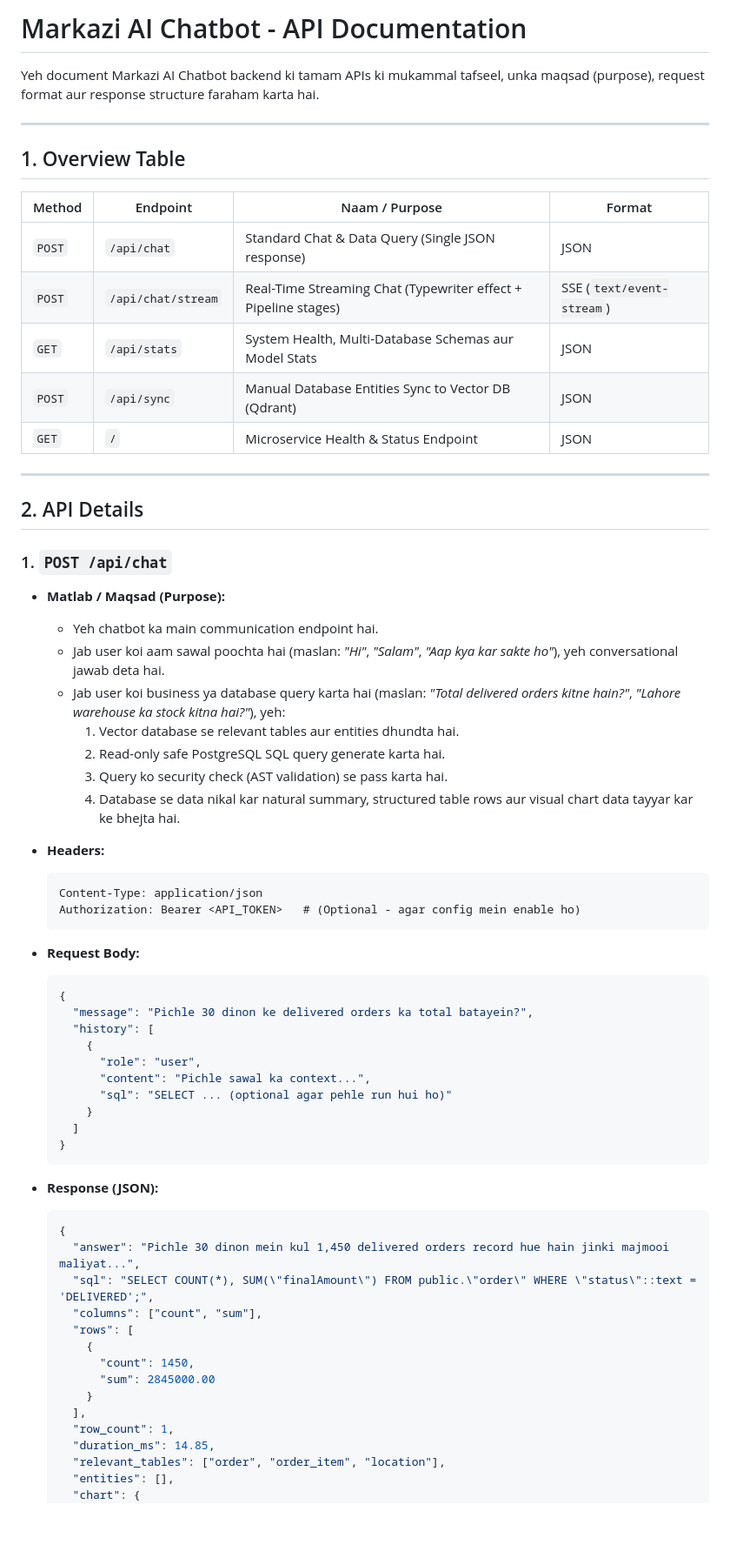
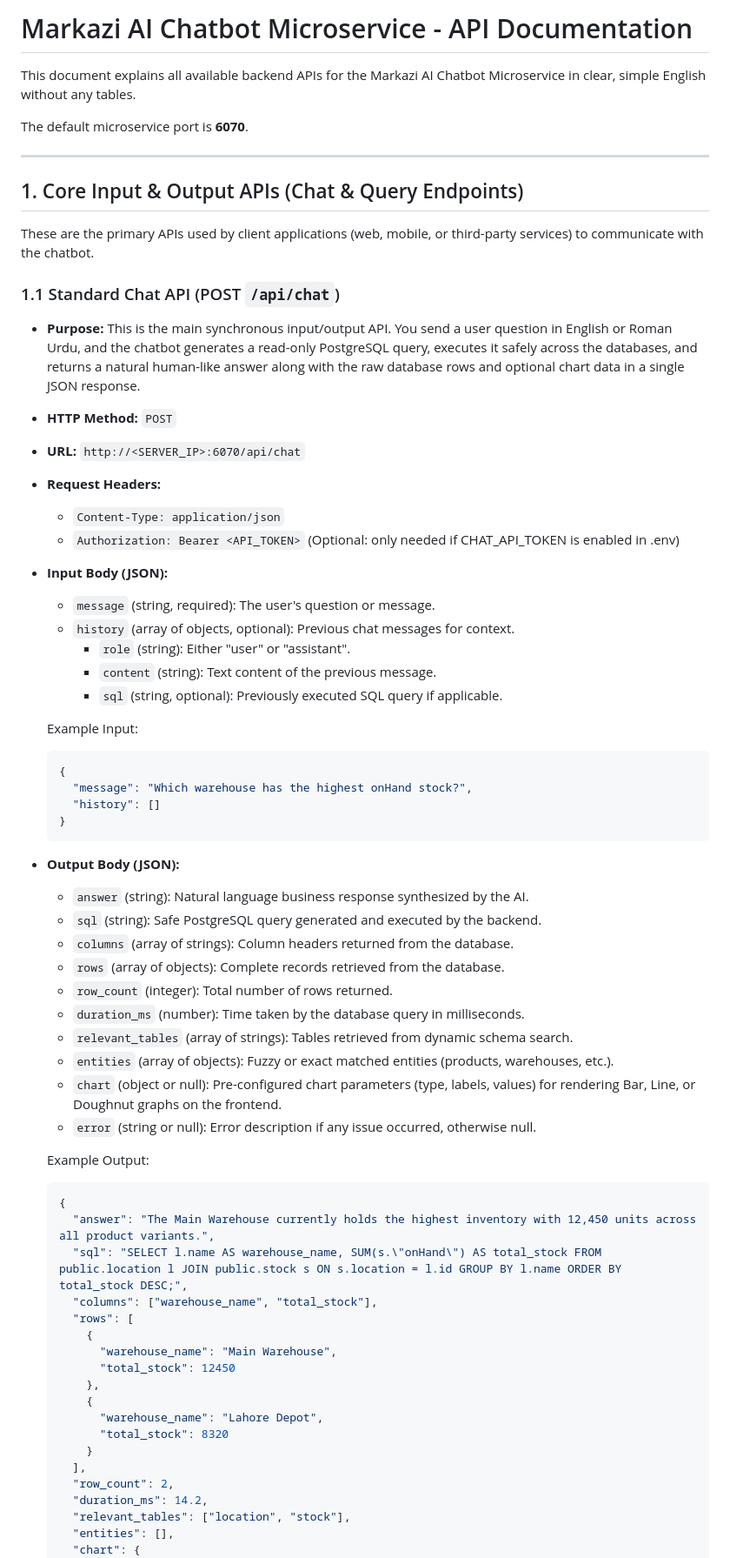
Before and after one commit to arhamsolution-me/markazichatbot, a Markdown page: API_DOCUMENTATION.md, the part around one of its changes. Shown at 87% size. GitHub-like rendering; blank space fills up the shorter version.

Commit message:
docs: rewrite API documentation in clear English without tables

````diff
--- a/API_DOCUMENTATION.md
+++ b/API_DOCUMENTATION.md
@@ -1,68 +1,73 @@
-# Markazi AI Chatbot - API Documentation
+# Markazi AI Chatbot Microservice - API Documentation
 
-Yeh document Markazi AI Chatbot backend ki tamam APIs ki mukammal tafseel, unka maqsad (purpose), request format aur response structure faraham karta hai.
+This document explains all available backend APIs for the Markazi AI Chatbot Microservice in clear, simple English without any tables.
+
+The default microservice port is **6070**.
 
 ---
 
-## 1. Overview Table
+## 1. Core Input & Output APIs (Chat & Query Endpoints)
 
-| Method | Endpoint | Naam / Purpose | Format |
-|---|---|---|---|
-| `POST` | `/api/chat` | Standard Chat & Data Query (Single JSON response) | JSON |
-| `POST` | `/api/chat/stream` | Real-Time Streaming Chat (Typewriter effect + Pipeline stages) | SSE (`text/event-stream`) |
-| `GET` | `/api/stats` | System Health, Multi-Database Schemas aur Model Stats | JSON |
-| `POST` | `/api/sync` | Manual Database Entities Sync to Vector DB (Qdrant) | JSON |
-| `GET` | `/` | Microservice Health & Status Endpoint | JSON |
+These are the primary APIs used by client applications (web, mobile, or third-party services) to communicate with the chatbot.
 
----
+### 1.1 Standard Chat API (POST `/api/chat`)
 
-## 2. API Details
+* **Purpose:**
+  This is the main synchronous input/output API. You send a user question in English or Roman Urdu, and the chatbot generates a read-only PostgreSQL query, executes it safely across the databases, and returns a natural human-like answer along with the raw database rows and optional chart data in a single JSON response.
 
-### 1. `POST /api/chat`
-* **Matlab / Maqsad (Purpose):**
-  * Yeh chatbot ka main communication endpoint hai.
-  * Jab user koi aam sawal poochta hai (maslan: *"Hi"*, *"Salam"*, *"Aap kya kar sakte ho"*), yeh conversational jawab deta hai.
-  * Jab user koi business ya database query karta hai (maslan: *"Total delivered orders kitne hain?"*, *"Lahore warehouse ka stock kitna hai?"*), yeh:
-    1. Vector database se relevant tables aur entities dhundta hai.
-    2. Read-only safe PostgreSQL SQL query generate karta hai.
-    3. Query ko security check (AST validation) se pass karta hai.
-    4. Database se data nikal kar natural summary, structured table rows aur visual chart data tayyar kar ke bhejta hai.
+* **HTTP Method:** `POST`
+* **URL:** `http://<SERVER_IP>:6070/api/chat`
 
-* **Headers:**
-  ```http
-  Content-Type: application/json
-  Authorization: Bearer <API_TOKEN>   # (Optional - agar config mein enable ho)
-  ```
+* **Request Headers:**
+  * `Content-Type: application/json`
+  * `Authorization: Bearer <API_TOKEN>` (Optional: only needed if CHAT_API_TOKEN is enabled in .env)
 
-* **Request Body:**
+* **Input Body (JSON):**
+  * `message` (string, required): The user's question or message.
+  * `history` (array of objects, optional): Previous chat messages for context.
+    * `role` (string): Either "user" or "assistant".
+    * `content` (string): Text content of the previous message.
+    * `sql` (string, optional): Previously executed SQL query if applicable.
+
+  Example Input:
   ```json
   {
-    "message": "Pichle 30 dinon ke delivered orders ka total batayein?",
-    "history": [
-      {
-        "role": "user",
-        "content": "Pichle sawal ka context...",
-        "sql": "SELECT ... (optional agar pehle run hui ho)"
-      }
-    ]
+    "message": "Which warehouse has the highest onHand stock?",
+    "history": []
   }
   ```
 
-* **Response (JSON):**
+* **Output Body (JSON):**
+  * `answer` (string): Natural language business response synthesized by the AI.
+  * `sql` (string): Safe PostgreSQL query generated and executed by the backend.
+  * `columns` (array of strings): Column headers returned from the database.
+  * `rows` (array of objects): Complete records retrieved from the database.
+  * `row_count` (integer): Total number of rows returned.
+  * `duration_ms` (number): Time taken by the database query in milliseconds.
+  * `relevant_tables` (array of strings): Tables retrieved from dynamic schema search.
+  * `entities` (array of objects): Fuzzy or exact matched entities (products, warehouses, etc.).
+  * `chart` (object or null): Pre-configured chart parameters (type, labels, values) for rendering Bar, Line, or Doughnut graphs on the frontend.
+  * `error` (string or null): Error description if any issue occurred, otherwise null.
+
+  Example Output:
   ```json
   {
-    "answer": "Pichle 30 dinon mein kul 1,450 delivered orders record hue hain jinki majmooi maliyat...",
-    "sql": "SELECT COUNT(*), SUM(\"finalAmount\") FROM public.\"order\" WHERE \"status\"::text = 'DELIVERED';",
-    "columns": ["count", "sum"],
+    "answer": "The Main Warehouse currently holds the highest inventory with 12,450 units across all product variants.",
+    "sql": "SELECT l.name AS warehouse_name, SUM(s.\"onHand\") AS total_stock FROM public.location l JOIN public.stock s ON s.location = l.id GROUP BY l.name ORDER BY total_stock DESC;",
+    "columns": ["warehouse_name", "total_stock"],
     "rows": [
       {
-        "count": 1450,
-        "sum": 2845000.00
+        "warehouse_name": "Main Warehouse",
+        "total_stock": 12450
+      },
+      {
+        "warehouse_name": "Lahore Depot",
+        "total_stock": 8320
       }
     ],
-    "row_count": 1,
-    "duration_ms": 14.85,
-    "relevant_tables": ["order", "order_item", "location"],
+    "row_count": 2,
+    "duration_ms": 14.2,
+    "relevant_tables": ["location", "stock"],
     "entities": [],
     "chart": {
       "type": "bar",
````
Also changed, not shown: other parts of API_DOCUMENTATION.md (+118 -63 lines).
